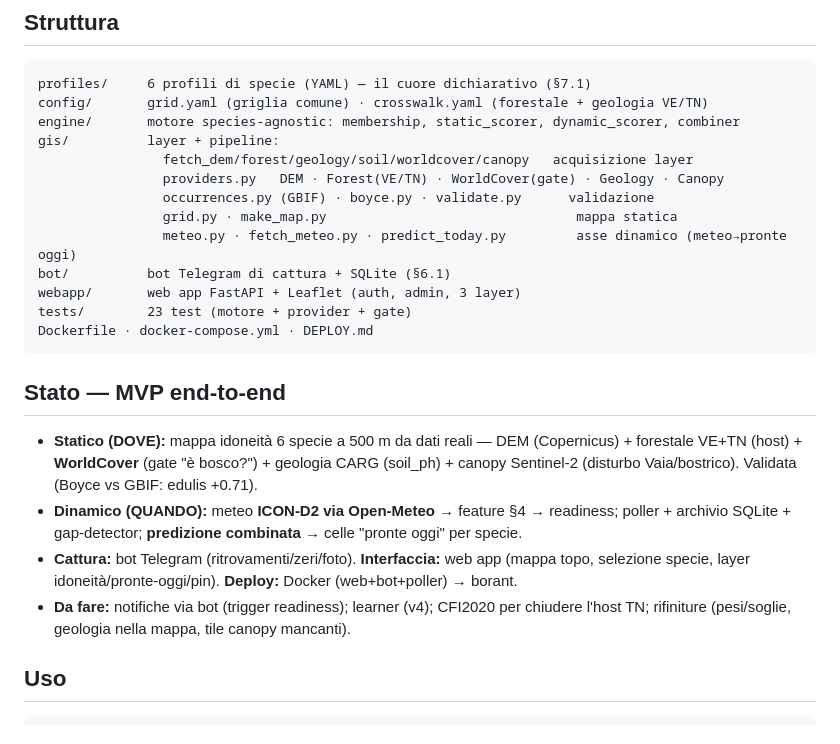
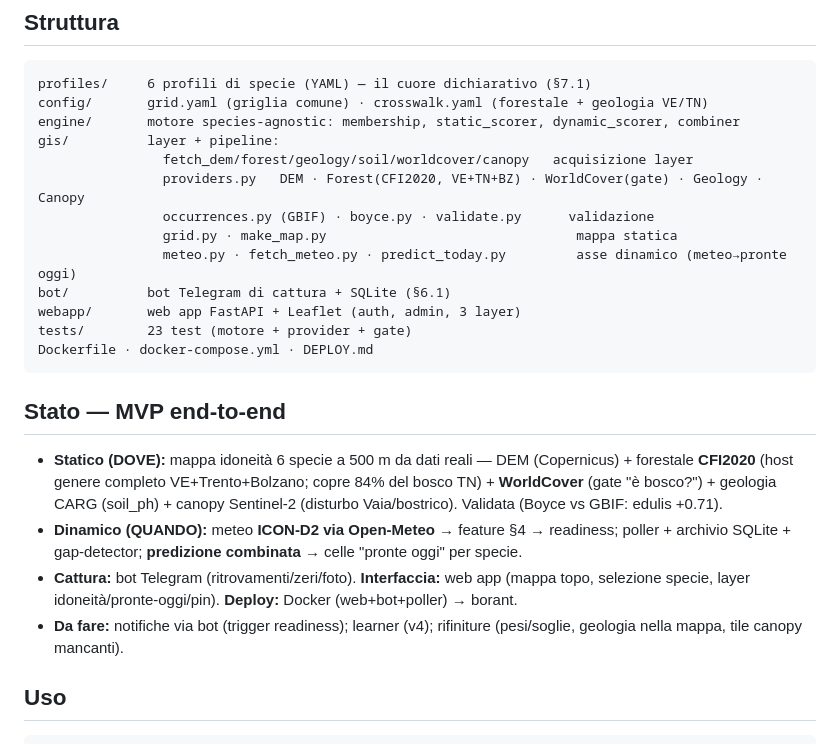
Before and after one commit to that-ugly-cat/pilze, a Markdown page: README.md, the part around the change. Rendered like a GitHub page.

Commit message:
docs: CFI2020 come forestale primario (VE+TN+BZ, host TN 39%→84%)
Co-Authored-By: Claude Opus 4.8 <noreply@anthropic.com>

````diff
--- a/README.md
+++ b/README.md
@@ -19,7 +19,7 @@ config/       grid.yaml (griglia comune) · crosswalk.yaml (forestale + geologia
 engine/       motore species-agnostic: membership, static_scorer, dynamic_scorer, combiner
 gis/          layer + pipeline:
                 fetch_dem/forest/geology/soil/worldcover/canopy   acquisizione layer
-                providers.py   DEM · Forest(VE/TN) · WorldCover(gate) · Geology · Canopy
+                providers.py   DEM · Forest(CFI2020, VE+TN+BZ) · WorldCover(gate) · Geology · Canopy
                 occurrences.py (GBIF) · boyce.py · validate.py      validazione
                 grid.py · make_map.py                                mappa statica
                 meteo.py · fetch_meteo.py · predict_today.py         asse dinamico (meteo→pronte oggi)
@@ -31,14 +31,15 @@ Dockerfile · docker-compose.yml · DEPLOY.md
 
 ## Stato — MVP end-to-end
 - **Statico (DOVE):** mappa idoneità 6 specie a 500 m da dati reali — DEM (Copernicus) + forestale
-  VE+TN (host) + **WorldCover** (gate "è bosco?") + geologia CARG (soil_ph) + canopy Sentinel-2
-  (disturbo Vaia/bostrico). Validata (Boyce vs GBIF: edulis +0.71).
+  **CFI2020** (host genere completo VE+Trento+Bolzano; copre 84% del bosco TN) + **WorldCover** (gate
+  "è bosco?") + geologia CARG (soil_ph) + canopy Sentinel-2 (disturbo Vaia/bostrico). Validata (Boyce
+  vs GBIF: edulis +0.71).
 - **Dinamico (QUANDO):** meteo **ICON-D2 via Open-Meteo** → feature §4 → readiness; poller + archivio
   SQLite + gap-detector; **predizione combinata** → celle "pronte oggi" per specie.
 - **Cattura:** bot Telegram (ritrovamenti/zeri/foto). **Interfaccia:** web app (mappa topo, selezione
   specie, layer idoneità/pronte-oggi/pin). **Deploy:** Docker (web+bot+poller) → borant.
-- **Da fare:** notifiche via bot (trigger readiness); learner (v4); CFI2020 per chiudere l'host TN;
-  rifiniture (pesi/soglie, geologia nella mappa, tile canopy mancanti).
+- **Da fare:** notifiche via bot (trigger readiness); learner (v4); rifiniture (pesi/soglie,
+  geologia nella mappa, tile canopy mancanti).
 
 ## Uso
 ```bash
````
Also changed, not shown: docs/ROADMAP.md (+3 -1 lines).
